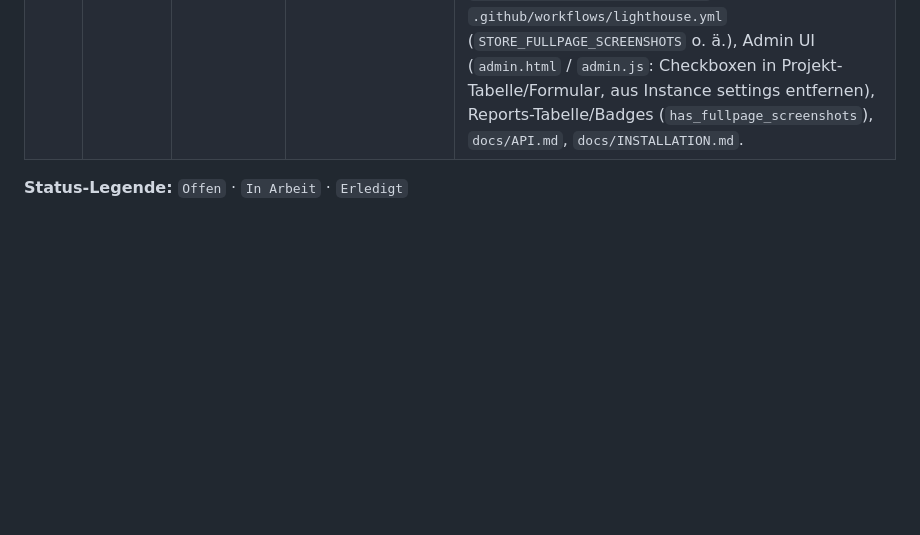
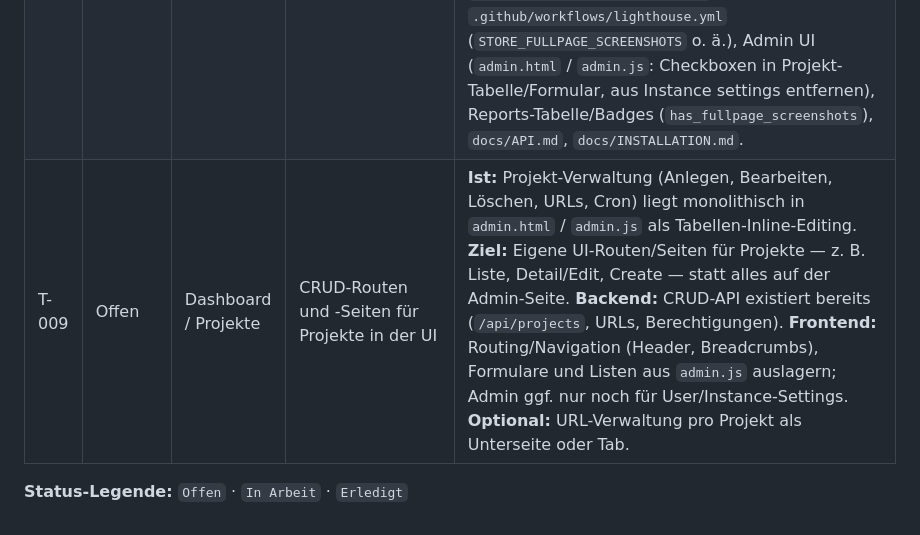
Before and after one commit to platomat/page-speed-tester-demo, a Markdown page: docs/TODOs.md, the part around the change. GitHub-like rendering; blank space fills up the shorter version.

Commit message:
docs: add T-009 for project CRUD routes in the UI
Track dedicated project list/create/edit pages instead of inline admin table editing.

```diff
--- a/docs/TODOs.md
+++ b/docs/TODOs.md
@@ -10,5 +10,6 @@
 | T-006 | Erledigt | DB / Deploy | Schema-Version + automatische Migrationen | **Umgesetzt** mit Wranglers eingebautem D1-Migrationssystem (Tracking-Tabelle `d1_migrations` = DB-Version): nummerierte Dateien in `migrations/` (`0001_baseline.sql` …), nur offene werden ausgeführt. `npm run db:migrate` (lokal) / `db:migrate:remote` (remote) / `db:migrate:new` (anlegen) / `db:migrate:list` (Status). `npm run deploy` und das Git-Deploy-Build-Kommando wenden Remote-Migrationen **vor** dem Deploy an. `schema.sql` entfernt → Single Source of Truth `migrations/`. Unterstützt beliebige SQL (Spalten umbenennen, Daten kopieren). Doku: `migrations/README.md`. |
 | T-007 | Erledigt | Auth / Security | Login Rate-Limit mit progressivem Timeout | **Umgesetzt:** KV-basiertes Rate-Limit in `worker/src/login-rate-limit.ts` — fehlgeschlagene Versuche pro **IP** und **Login-Identifier** (normalisiert), exponentielles Backoff (1s → 2s → 4s …, Deckel 15 min). Vor dem Login geprüft → **429** mit `retry_after_seconds`; nach Erfolg Zähler gelöscht. Timing-sicherer Dummy-Hash wenn User fehlt (keine Enumeration). Login-UI zeigt Restwartezeit und deaktiviert Submit-Button. |
 | T-008 | Offen | Projekte / Reports | Screenshot-Einstellungen pro Projekt + Umbenennungen | **Ziel:** Viewport-/Full-Page- und Timing-Screenshots **nicht** global in Instance settings (`settings`-Tabelle), sondern **pro Projekt** konfigurierbar. **Neue Feldnamen (Projekt + Dispatch/CI):** `store_fullpage_screenshots` (ersetzt global `store_screenshots`), `store_timing_screenshots` (Name bleibt). **DB `runs`:** ~~`has_screenshots` → `has_fullpage_screenshots`~~ erledigt (`0004_rename_has_fullpage_screenshots.sql`); `has_timing_screenshots` bleibt. Migration `0004_…` (Projekt-Spalten + Settings-Migration) folgt. **Betroffene Bereiche (bei Umsetzung prüfen):** `worker/src/settings.ts`, `worker/src/github.ts` (Dispatch `client_payload`), `worker/src/projects.ts` (CRUD + SELECT), `worker/src/env.ts` (`Project`, `RunPayload`), `scripts/ci/upload-to-r2.mjs`, `scripts/ci/slim-lighthouse-report.mjs`, `scripts/ci/lighthouse-audit.sh`, `.github/workflows/lighthouse.yml` (`STORE_FULLPAGE_SCREENSHOTS` o. ä.), Admin UI (`admin.html` / `admin.js`: Checkboxen in Projekt-Tabelle/Formular, aus Instance settings entfernen), Reports-Tabelle/Badges (`has_fullpage_screenshots`), `docs/API.md`, `docs/INSTALLATION.md`. |
+| T-009 | Offen | Dashboard / Projekte | CRUD-Routen und -Seiten für Projekte in der UI | **Ist:** Projekt-Verwaltung (Anlegen, Bearbeiten, Löschen, URLs, Cron) liegt monolithisch in `admin.html` / `admin.js` als Tabellen-Inline-Editing. **Ziel:** Eigene UI-Routen/Seiten für Projekte — z. B. Liste, Detail/Edit, Create — statt alles auf der Admin-Seite. **Backend:** CRUD-API existiert bereits (`/api/projects`, URLs, Berechtigungen). **Frontend:** Routing/Navigation (Header, Breadcrumbs), Formulare und Listen aus `admin.js` auslagern; Admin ggf. nur noch für User/Instance-Settings. **Optional:** URL-Verwaltung pro Projekt als Unterseite oder Tab. |
 
 **Status-Legende:** `Offen` · `In Arbeit` · `Erledigt`
```
